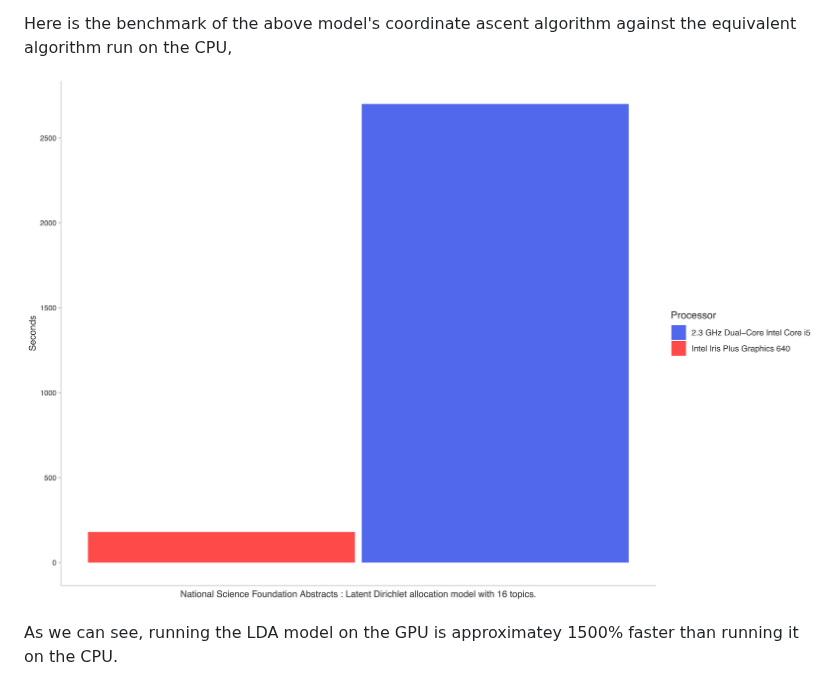
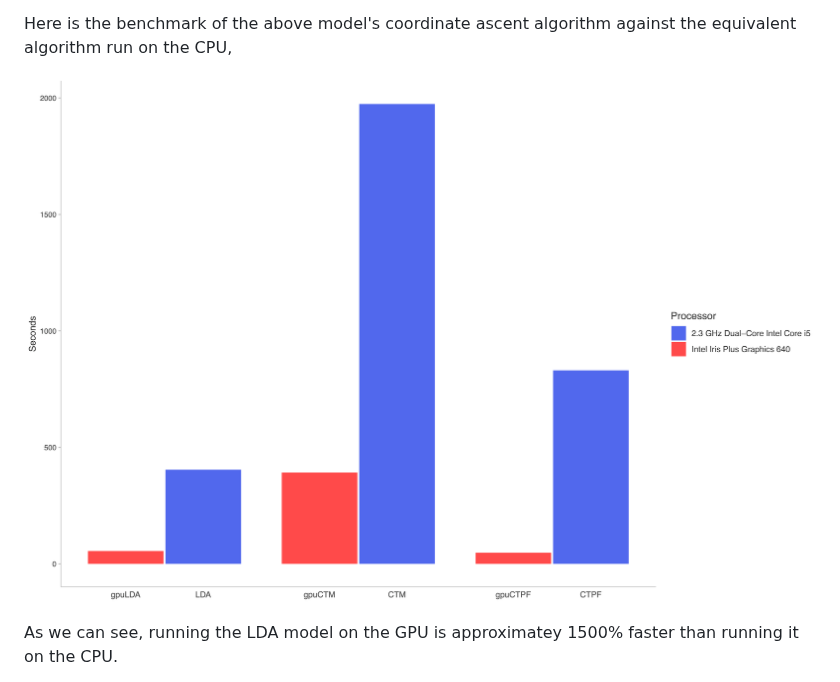
Before and after one commit to ericproffitt/TopicModelsVB.jl, a Markdown page: README.md, the part around the change. Rendered like a GitHub page; pictures changed too: images/gpubar.png (added).

Commit message:
up

```diff
--- a/README.md
+++ b/README.md
@@ -701,7 +701,7 @@ model = LDA(corp, 16)
 
 Here is the benchmark of the above model's coordinate ascent algorithm against the equivalent algorithm run on the CPU,
 
-![GPU Benchmark](https://github.com/ericproffitt/TopicModelsVB.jl/blob/master/images/ldabar.png)
+![GPU Benchmark](https://github.com/ericproffitt/TopicModelsVB.jl/blob/master/images/gpubar.png)
 
 As we can see, running the LDA model on the GPU is approximatey 1500% faster than running it on the CPU.
 
```
Also changed, not shown: 1 other file.
